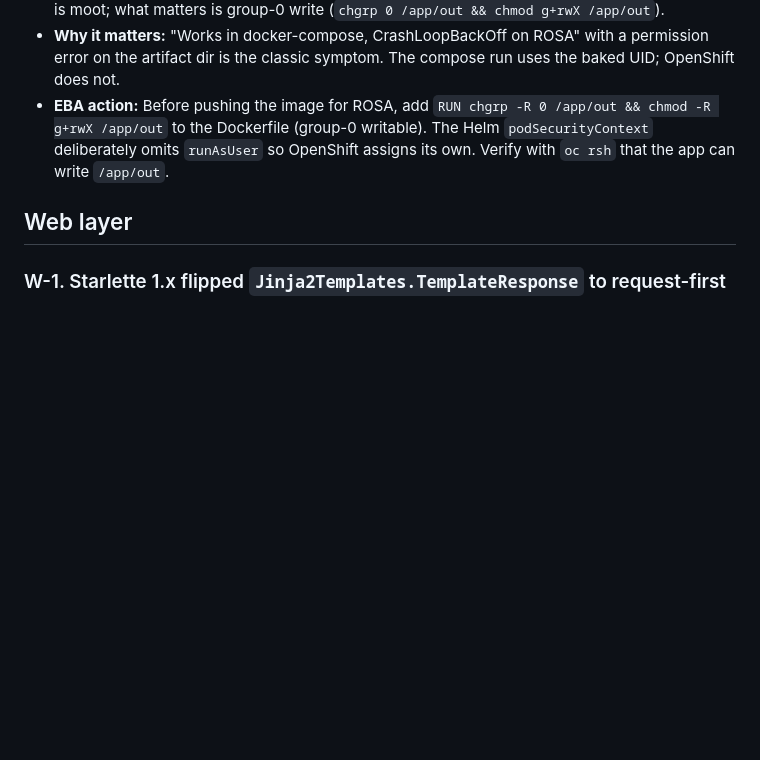
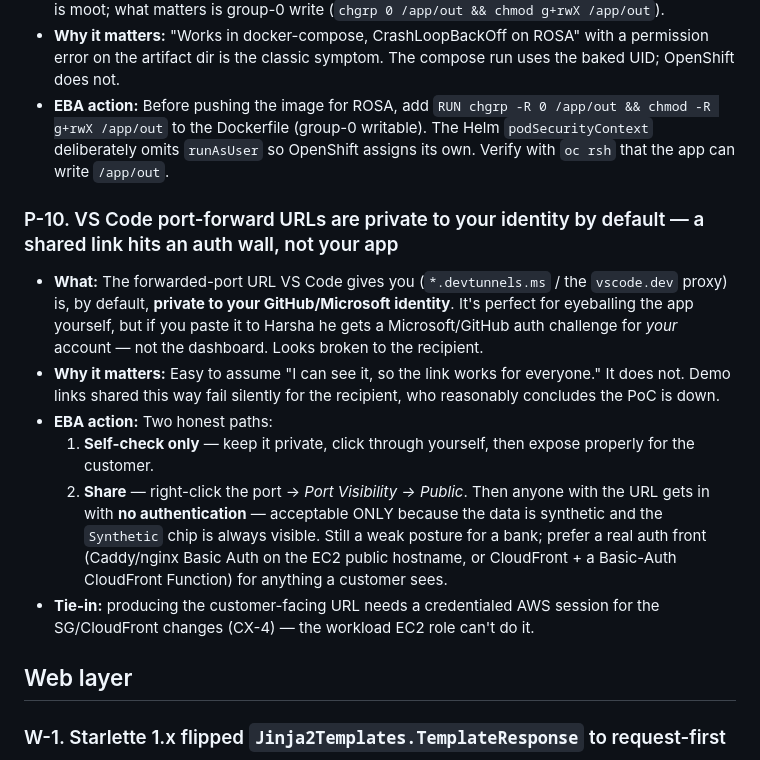
Before and after one commit to koushal2018/focus-manageiq-bridge, a Markdown page: GOTCHAS.md, the part around the change. GitHub-like rendering; blank space fills up the shorter version.

Commit message:
docs: P-10 — VS Code port-forward URLs are private by default
A forwarded-port link is scoped to your own GitHub/MS identity; sharing it
gives the recipient an auth wall, not the app. Documents the self-check vs
public-visibility paths and why a real auth front (Caddy/nginx Basic Auth
or CloudFront Function) is the bank-appropriate way to expose the demo.

```diff
--- a/GOTCHAS.md
+++ b/GOTCHAS.md
@@ -344,6 +344,14 @@ _(nothing yet — start with Azure per SPEC §2)_
 - **Why it matters:** "Works in docker-compose, CrashLoopBackOff on ROSA" with a permission error on the artifact dir is the classic symptom. The compose run uses the baked UID; OpenShift does not.
 - **EBA action:** Before pushing the image for ROSA, add `RUN chgrp -R 0 /app/out && chmod -R g+rwX /app/out` to the Dockerfile (group-0 writable). The Helm `podSecurityContext` deliberately omits `runAsUser` so OpenShift assigns its own. Verify with `oc rsh` that the app can write `/app/out`.
 
+### P-10. VS Code port-forward URLs are private to your identity by default — a shared link hits an auth wall, not your app
+- **What:** The forwarded-port URL VS Code gives you (`*.devtunnels.ms` / the `vscode.dev` proxy) is, by default, **private to your GitHub/Microsoft identity**. It's perfect for eyeballing the app yourself, but if you paste it to Harsha he gets a Microsoft/GitHub auth challenge for *your* account — not the dashboard. Looks broken to the recipient.
+- **Why it matters:** Easy to assume "I can see it, so the link works for everyone." It does not. Demo links shared this way fail silently for the recipient, who reasonably concludes the PoC is down.
+- **EBA action:** Two honest paths:
+  1. **Self-check only** — keep it private, click through yourself, then expose properly for the customer.
+  2. **Share** — right-click the port → *Port Visibility → Public*. Then anyone with the URL gets in with **no authentication** — acceptable ONLY because the data is synthetic and the `Synthetic` chip is always visible. Still a weak posture for a bank; prefer a real auth front (Caddy/nginx Basic Auth on the EC2 public hostname, or CloudFront + a Basic-Auth CloudFront Function) for anything a customer sees.
+- **Tie-in:** producing the customer-facing URL needs a credentialed AWS session for the SG/CloudFront changes (CX-4) — the workload EC2 role can't do it.
+
 ## Web layer
 
 ### W-1. Starlette 1.x flipped `Jinja2Templates.TemplateResponse` to request-first
```
